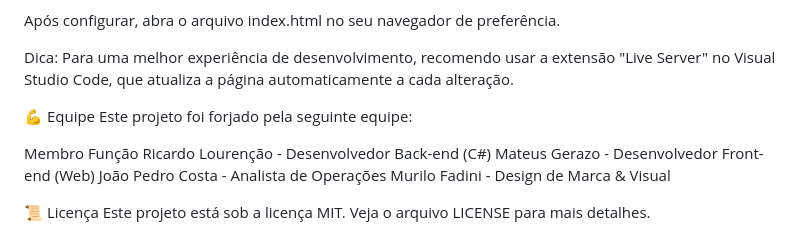
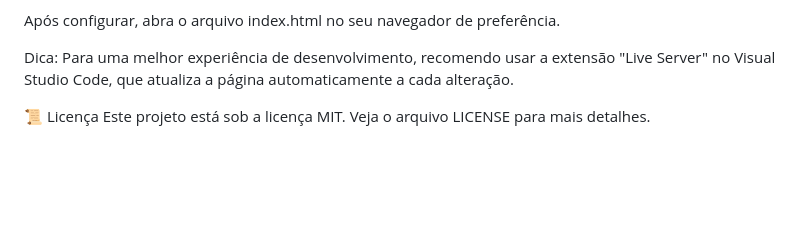
Before and after one commit to Mateus-Gerazo/hardmode-gym-landing-page, a Markdown page: README.md, the part around the change. GitHub-like rendering; blank space fills up the shorter version.

```diff
--- a/README.md
+++ b/README.md
@@ -79,14 +79,6 @@ Após configurar, abra o arquivo index.html no seu navegador de preferência.
 
 Dica: Para uma melhor experiência de desenvolvimento, recomendo usar a extensão "Live Server" no Visual Studio Code, que atualiza a página automaticamente a cada alteração.
 
-💪 Equipe
-Este projeto foi forjado pela seguinte equipe:
-
-Membro Função
-Ricardo Lourenção - Desenvolvedor Back-end (C#)
-Mateus Gerazo - Desenvolvedor Front-end (Web)
-João Pedro Costa - Analista de Operações
-Murilo Fadini - Design de Marca & Visual
 
 📜 Licença
 Este projeto está sob a licença MIT. Veja o arquivo LICENSE para mais detalhes.
```
